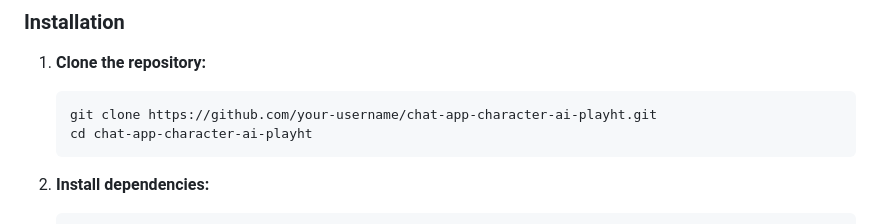
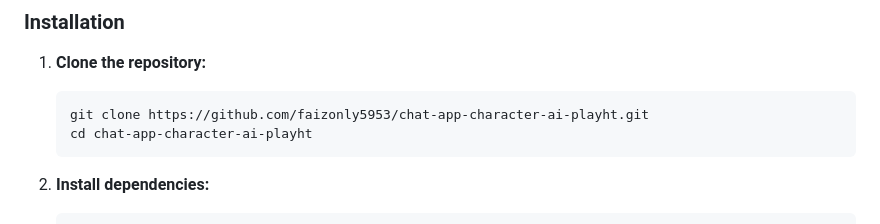
Before and after one commit to faizonly5953/chat-app-character-ai-playht, a Markdown page: README.md, the part around the change. GitHub-like rendering.

````diff
--- a/README.md
+++ b/README.md
@@ -23,7 +23,7 @@ Before you begin, ensure you have the following installed:
 1. **Clone the repository:**
 
    ```bash
-   git clone https://github.com/your-username/chat-app-character-ai-playht.git
+   git clone https://github.com/faizonly5953/chat-app-character-ai-playht.git
    cd chat-app-character-ai-playht
    ```
 
````
